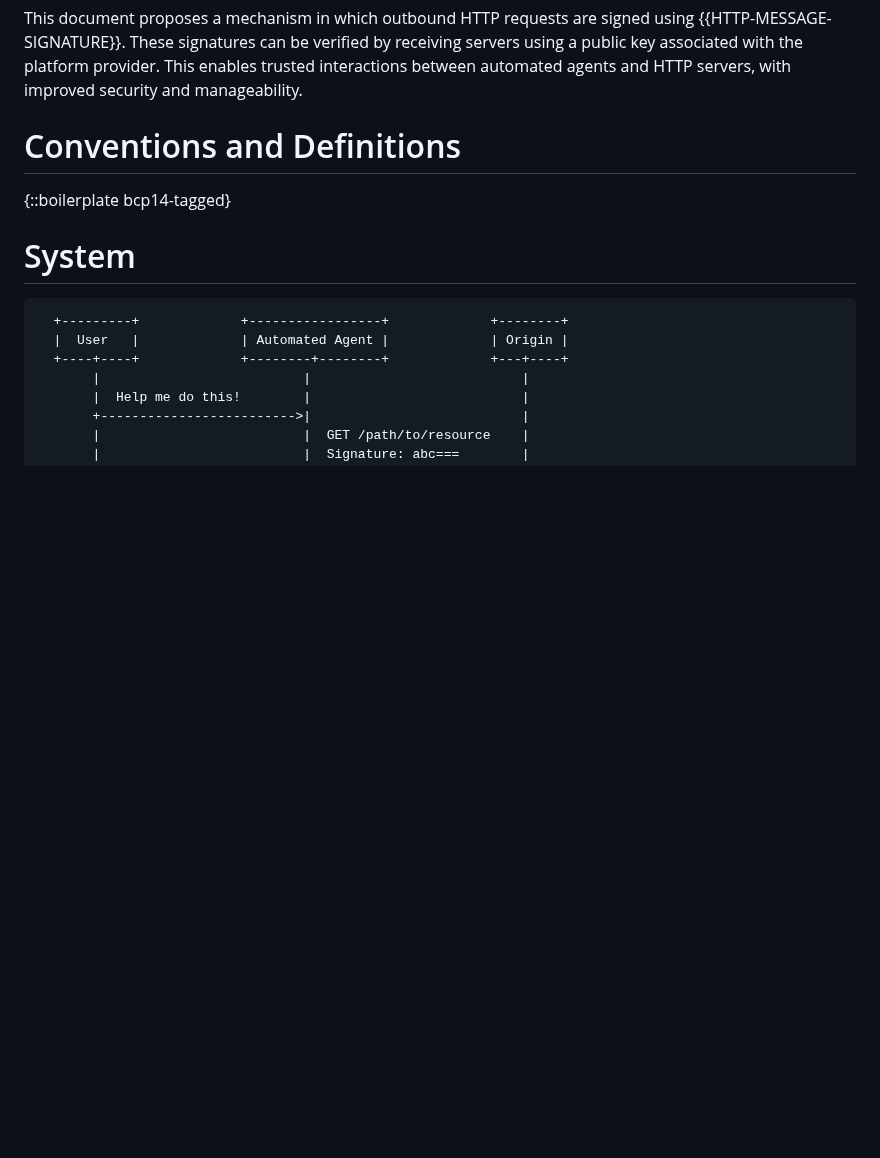
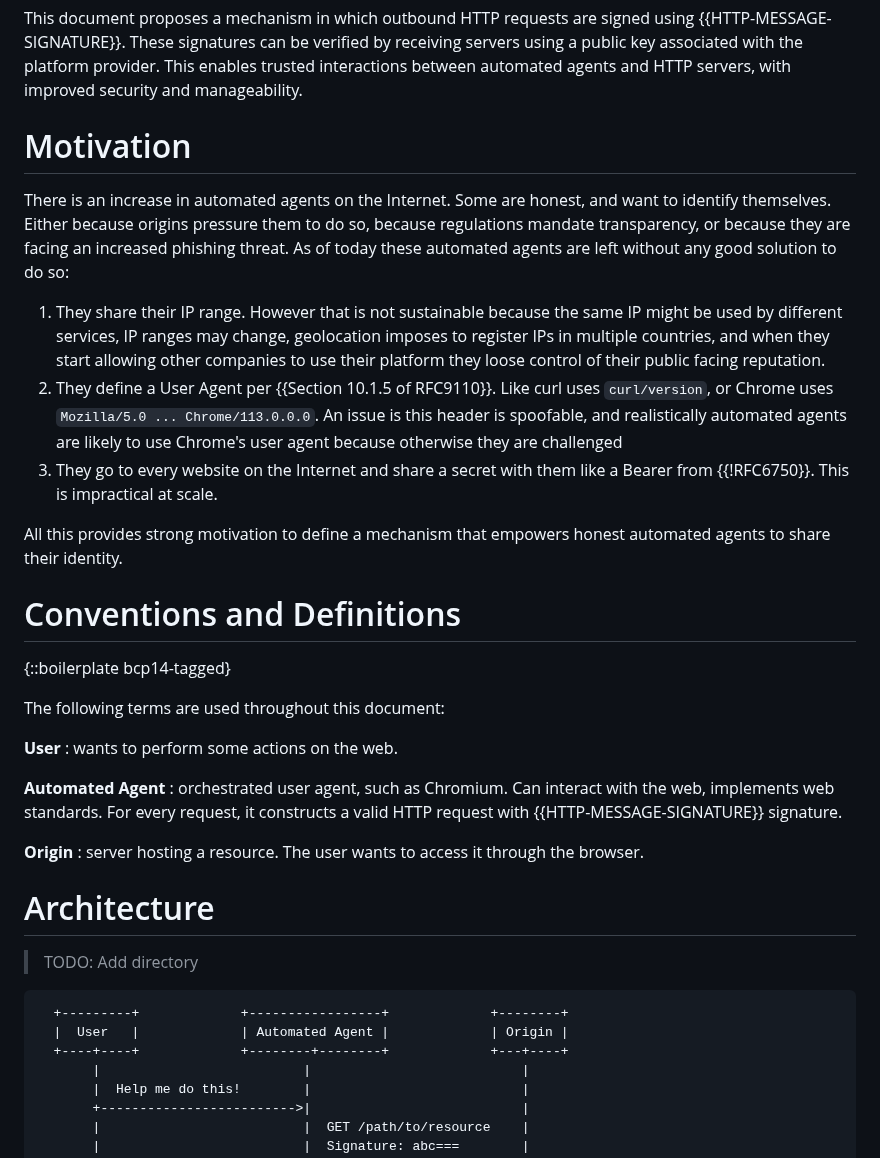
Before and after one commit to thibmeu/http-message-signatures-directory, a Markdown page: draft-meunier-web-bot-auth-architecture.md, the part around one of its changes. GitHub-like rendering; blank space fills up the shorter version.

```diff
--- a/draft-meunier-web-bot-auth-architecture.md
+++ b/draft-meunier-web-bot-auth-architecture.md
@@ -63,12 +63,42 @@ with the platform provider. This enables trusted interactions between
 automated agents and HTTP servers, with improved security and
 manageability.
 
+# Motivation
+
+There is an increase in automated agents on the Internet. Some are honest, and want to identify themselves.
+Either because origins pressure them to do so, because regulations mandate transparency, or because they are
+facing an increased phishing threat. As of today these automated agents are left without any good solution to do so:
+
+1. They share their IP range. However that is not sustainable because the same IP might be used by different
+   services, IP ranges may change, geolocation imposes to register IPs in multiple countries, and when they start
+   allowing other companies to use their platform they loose control of their public facing reputation.
+2. They define a User Agent per {{Section 10.1.5 of RFC9110}}. Like curl uses `curl/version`, or Chrome uses
+   `Mozilla/5.0 ... Chrome/113.0.0.0`. An issue is this header is spoofable, and realistically automated agents are
+   likely to use Chrome's user agent because otherwise they are challenged
+3. They go to every website on the Internet and share a secret with them like a Bearer from  {{!RFC6750}}. This is
+   impractical at scale.
+
+All this provides strong motivation to define a mechanism that empowers honest automated agents to share their identity.
+
 
 # Conventions and Definitions
 
 {::boilerplate bcp14-tagged}
 
-# System
+The following terms are used throughout this document:
+
+**User**
+: wants to perform some actions on the web.
+
+**Automated Agent**
+: orchestrated user agent, such as Chromium. Can interact with the web, implements web standards. For every request, it constructs a valid HTTP request with {{HTTP-MESSAGE-SIGNATURE}} signature.
+
+**Origin**
+: server hosting a resource. The user wants to access it through the browser.
+
+# Architecture
+
+> TODO: Add directory
 
 ~~~aasvg
   +---------+             +-----------------+             +--------+
```
Also changed, not shown: other parts of draft-meunier-web-bot-auth-architecture.md (+46 -17 lines).
